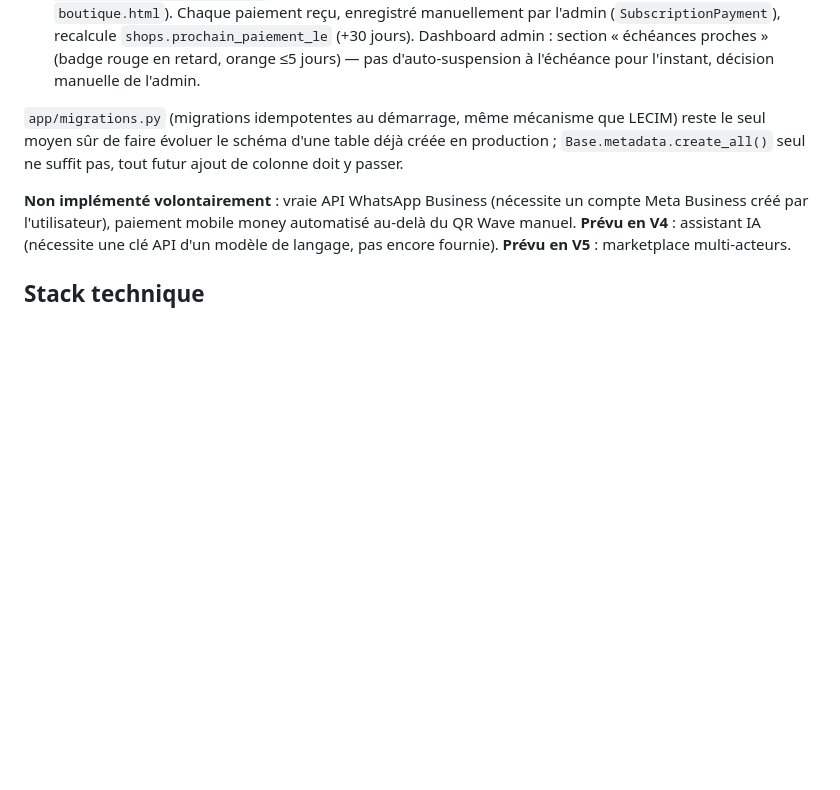
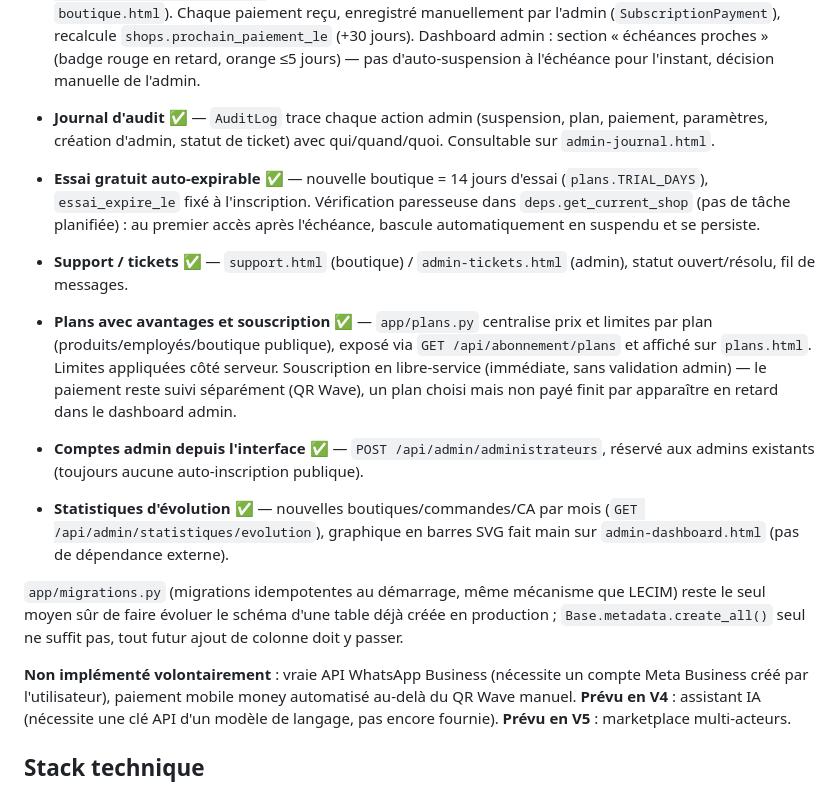
Before and after one commit to tolobayounousaa225-prog/MobiBiz, a Markdown page: README.md, the part around the change. GitHub-like rendering; blank space fills up the shorter version.

Commit message:
Documenter audit/essai/support/plans/stats/admin dans le README
Co-Authored-By: Claude Sonnet 5 <noreply@anthropic.com>

```diff
--- a/README.md
+++ b/README.md
@@ -95,6 +95,26 @@ Implémenté et testé de bout en bout :
   `shops.prochain_paiement_le` (+30 jours). Dashboard admin : section « échéances
   proches » (badge rouge en retard, orange ≤5 jours) — pas d'auto-suspension à
   l'échéance pour l'instant, décision manuelle de l'admin.
+- **Journal d'audit** ✅ — `AuditLog` trace chaque action admin (suspension, plan,
+  paiement, paramètres, création d'admin, statut de ticket) avec qui/quand/quoi.
+  Consultable sur `admin-journal.html`.
+- **Essai gratuit auto-expirable** ✅ — nouvelle boutique = 14 jours d'essai
+  (`plans.TRIAL_DAYS`), `essai_expire_le` fixé à l'inscription. Vérification
+  paresseuse dans `deps.get_current_shop` (pas de tâche planifiée) : au premier accès
+  après l'échéance, bascule automatiquement en suspendu et se persiste.
+- **Support / tickets** ✅ — `support.html` (boutique) / `admin-tickets.html` (admin),
+  statut ouvert/résolu, fil de messages.
+- **Plans avec avantages et souscription** ✅ — `app/plans.py` centralise prix et
+  limites par plan (produits/employés/boutique publique), exposé via
+  `GET /api/abonnement/plans` et affiché sur `plans.html`. Limites appliquées côté
+  serveur. Souscription en libre-service (immédiate, sans validation admin) — le
+  paiement reste suivi séparément (QR Wave), un plan choisi mais non payé finit par
+  apparaître en retard dans le dashboard admin.
+- **Comptes admin depuis l'interface** ✅ — `POST /api/admin/administrateurs`,
+  réservé aux admins existants (toujours aucune auto-inscription publique).
+- **Statistiques d'évolution** ✅ — nouvelles boutiques/commandes/CA par mois
+  (`GET /api/admin/statistiques/evolution`), graphique en barres SVG fait main sur
+  `admin-dashboard.html` (pas de dépendance externe).
 
 `app/migrations.py` (migrations idempotentes au démarrage, même mécanisme que LECIM)
 reste le seul moyen sûr de faire évoluer le schéma d'une table déjà créée en
```
